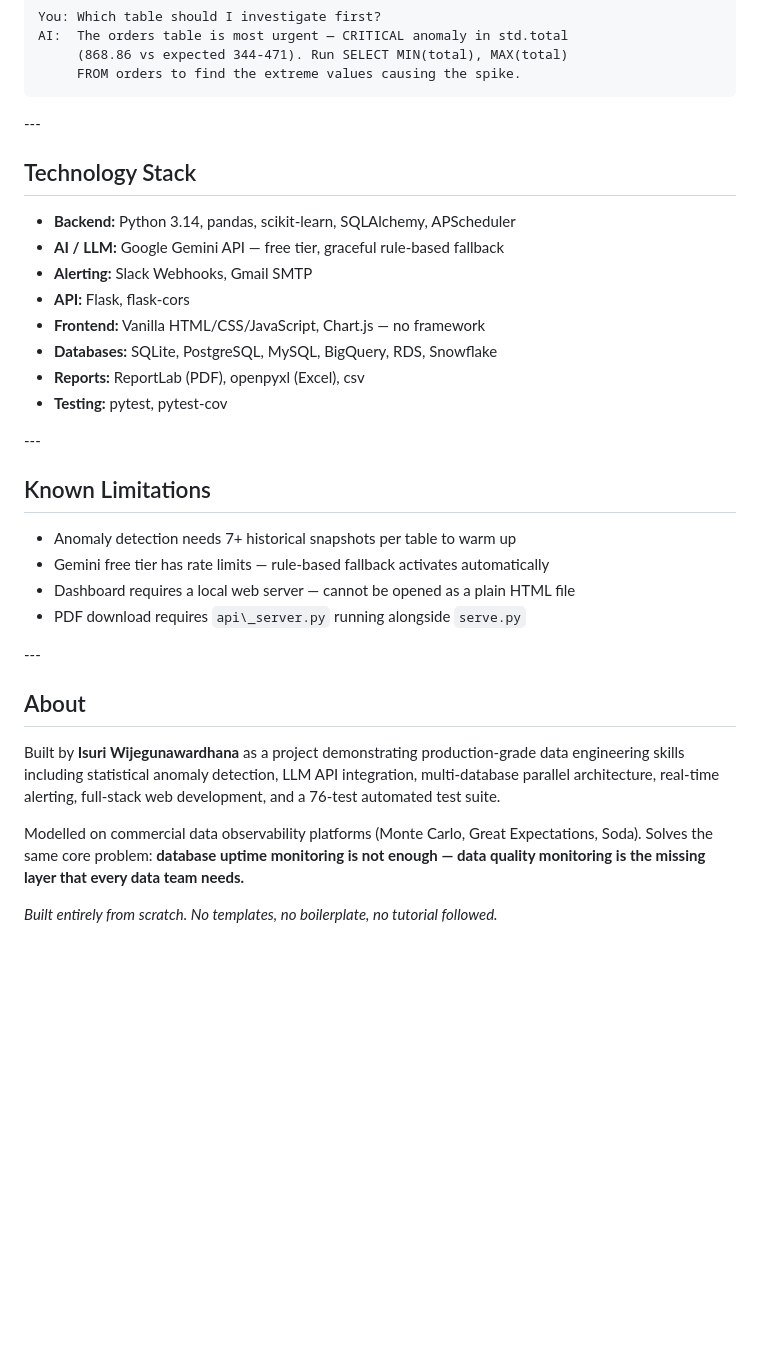
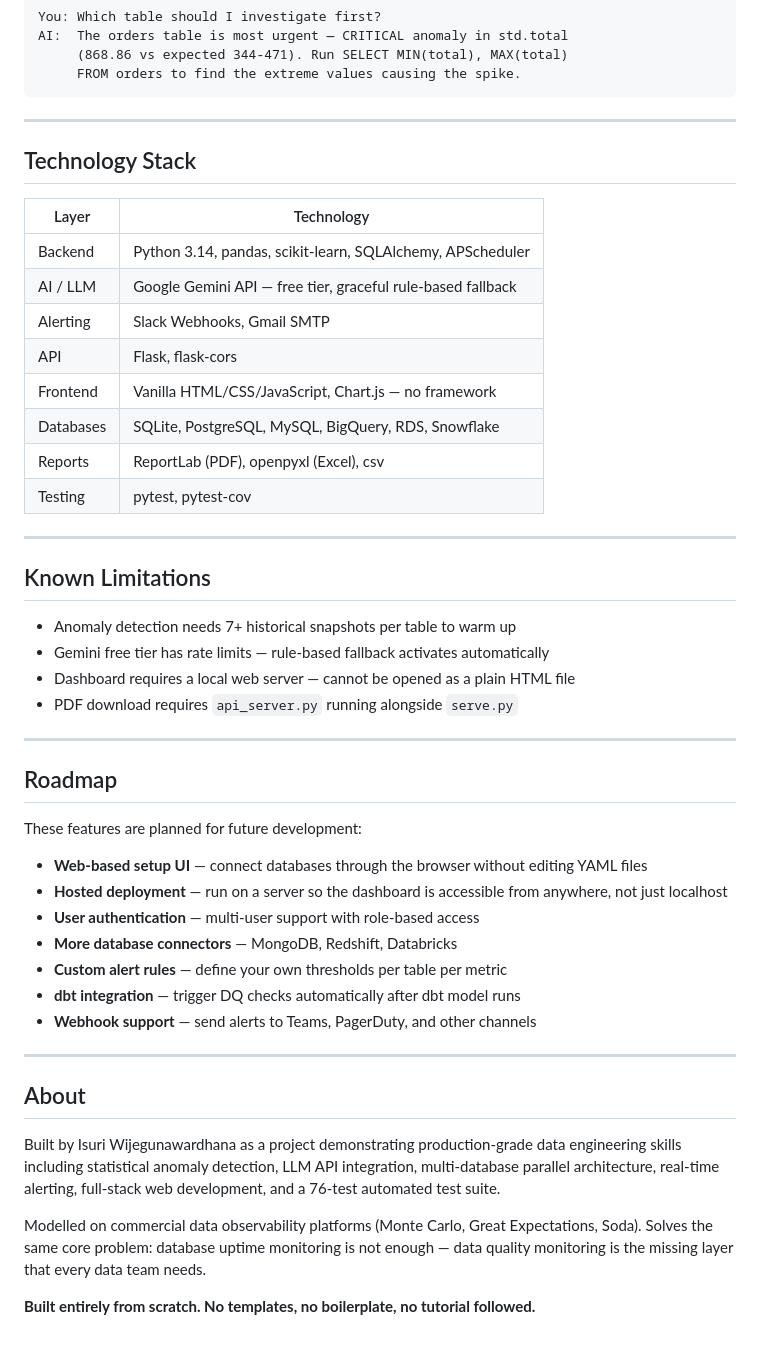
Before and after one commit to isuriyy/dq-monitor, a Markdown page: README.md, the part around one of its changes. Drawn GitHub-style; blank space fills up the shorter version.

````diff
--- a/README.md
+++ b/README.md
@@ -249,34 +277,50 @@ AI:  The orders table is most urgent — CRITICAL anomaly in std.total
      FROM orders to find the extreme values causing the spike.
 ```
 
-\---
+---
 
 ## Technology Stack
 
-* **Backend:** Python 3.14, pandas, scikit-learn, SQLAlchemy, APScheduler
-* **AI / LLM:** Google Gemini API — free tier, graceful rule-based fallback
-* **Alerting:** Slack Webhooks, Gmail SMTP
-* **API:** Flask, flask-cors
-* **Frontend:** Vanilla HTML/CSS/JavaScript, Chart.js — no framework
-* **Databases:** SQLite, PostgreSQL, MySQL, BigQuery, RDS, Snowflake
-* **Reports:** ReportLab (PDF), openpyxl (Excel), csv
-* **Testing:** pytest, pytest-cov
+| Layer | Technology |
+|---|---|
+| Backend | Python 3.14, pandas, scikit-learn, SQLAlchemy, APScheduler |
+| AI / LLM | Google Gemini API — free tier, graceful rule-based fallback |
+| Alerting | Slack Webhooks, Gmail SMTP |
+| API | Flask, flask-cors |
+| Frontend | Vanilla HTML/CSS/JavaScript, Chart.js — no framework |
+| Databases | SQLite, PostgreSQL, MySQL, BigQuery, RDS, Snowflake |
+| Reports | ReportLab (PDF), openpyxl (Excel), csv |
+| Testing | pytest, pytest-cov |
 
-\---
+---
 
 ## Known Limitations
 
-* Anomaly detection needs 7+ historical snapshots per table to warm up
-* Gemini free tier has rate limits — rule-based fallback activates automatically
-* Dashboard requires a local web server — cannot be opened as a plain HTML file
-* PDF download requires `api\_server.py` running alongside `serve.py`
+- Anomaly detection needs 7+ historical snapshots per table to warm up
+- Gemini free tier has rate limits — rule-based fallback activates automatically
+- Dashboard requires a local web server — cannot be opened as a plain HTML file
+- PDF download requires `api_server.py` running alongside `serve.py`
 
-\---
+---
+
+## Roadmap
+
+These features are planned for future development:
+
+- **Web-based setup UI** — connect databases through the browser without editing YAML files
+- **Hosted deployment** — run on a server so the dashboard is accessible from anywhere, not just localhost
+- **User authentication** — multi-user support with role-based access
+- **More database connectors** — MongoDB, Redshift, Databricks
+- **Custom alert rules** — define your own thresholds per table per metric
+- **dbt integration** — trigger DQ checks automatically after dbt model runs
+- **Webhook support** — send alerts to Teams, PagerDuty, and other channels
+
+---
 
 ## About
 
-Built by **Isuri Wijegunawardhana** as a project demonstrating production-grade data engineering skills including statistical anomaly detection, LLM API integration, multi-database parallel architecture, real-time alerting, full-stack web development, and a 76-test automated test suite.
+Built by Isuri Wijegunawardhana as a project demonstrating production-grade data engineering skills including statistical anomaly detection, LLM API integration, multi-database parallel architecture, real-time alerting, full-stack web development, and a 76-test automated test suite.
 
-Modelled on commercial data observability platforms (Monte Carlo, Great Expectations, Soda). Solves the same core problem: **database uptime monitoring is not enough — data quality monitoring is the missing layer that every data team needs.**
+Modelled on commercial data observability platforms (Monte Carlo, Great Expectations, Soda). Solves the same core problem: database uptime monitoring is not enough — data quality monitoring is the missing layer that every data team needs.
 
-*Built entirely from scratch. No templates, no boilerplate, no tutorial followed.*
+**Built entirely from scratch. No templates, no boilerplate, no tutorial followed.**
````
Also changed, not shown: other parts of README.md (+124 -96 lines).
